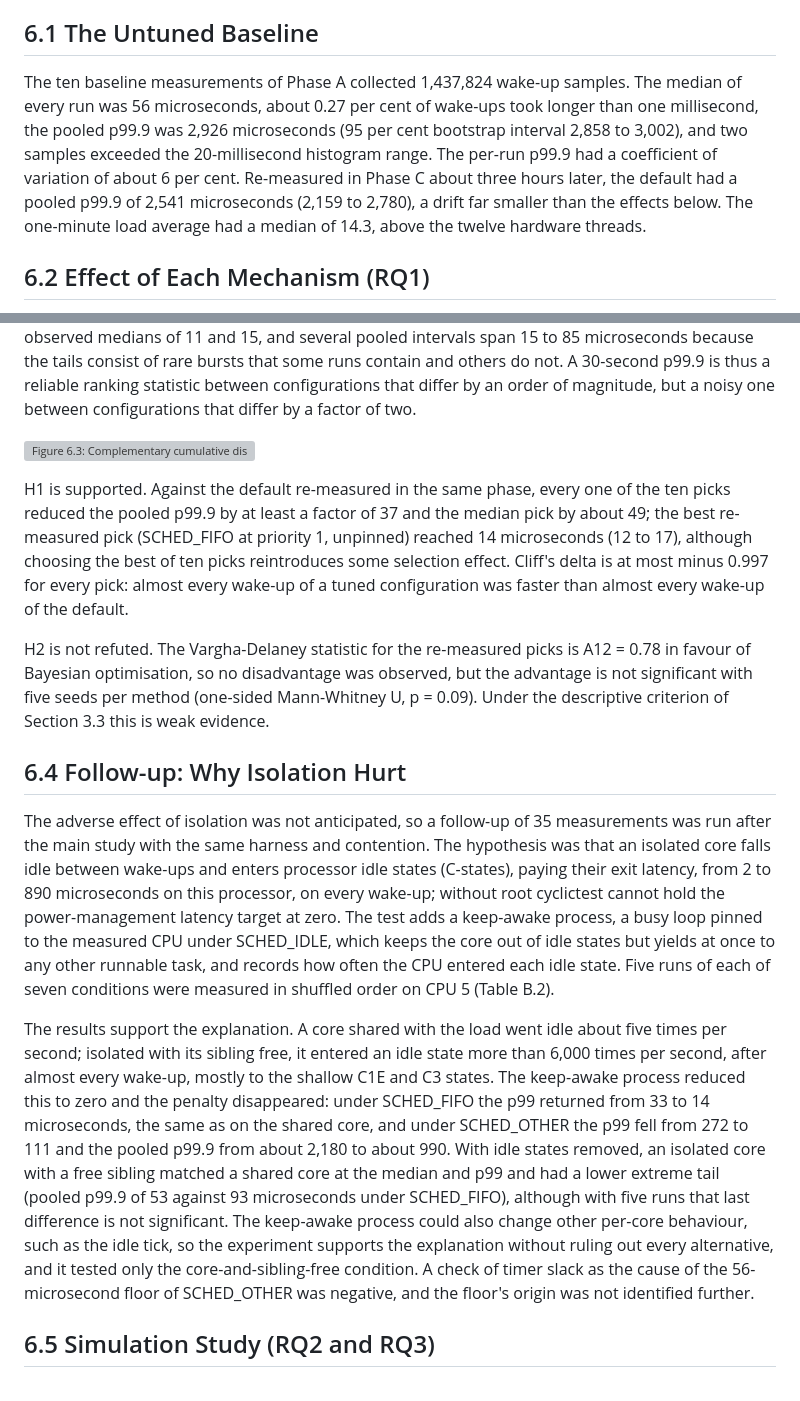
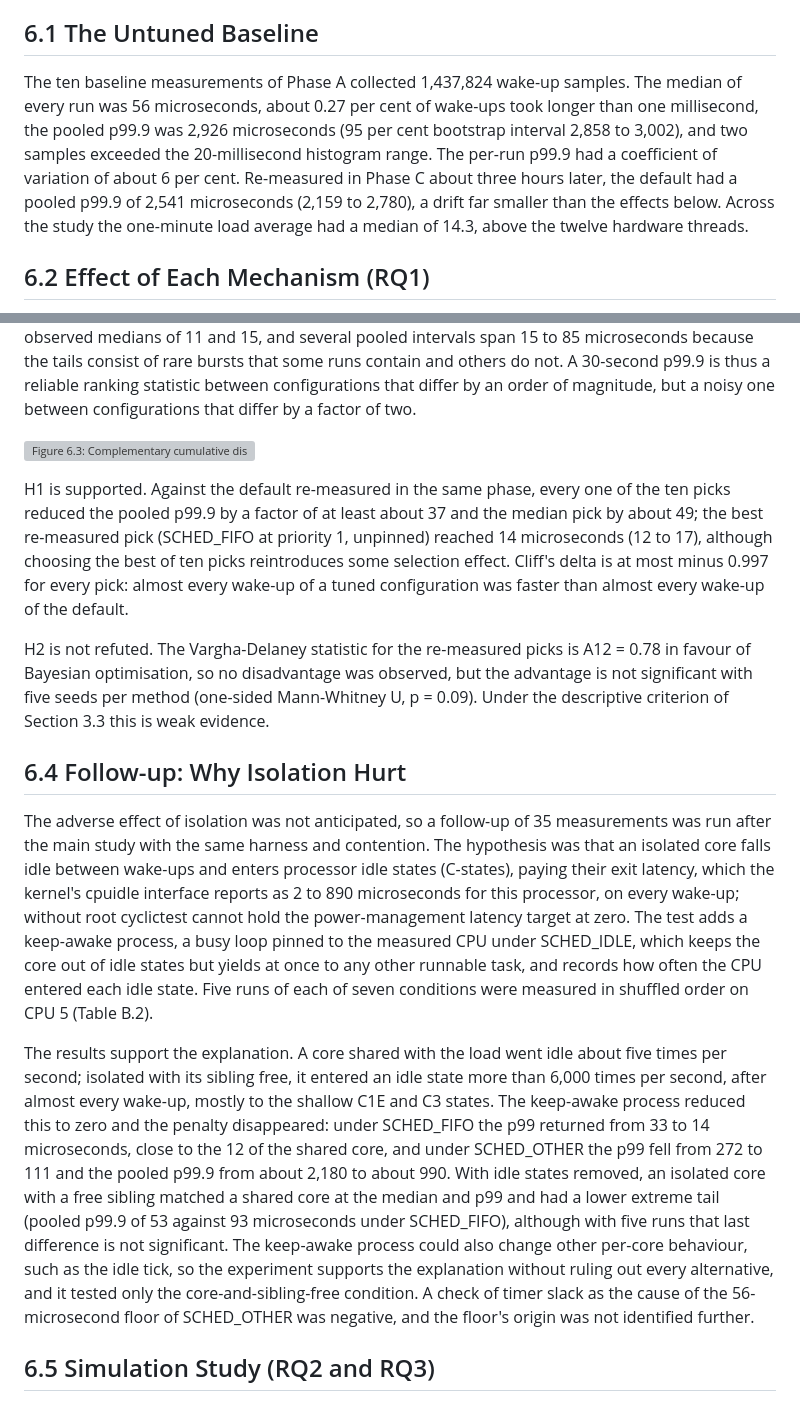
Before and after one commit to cfpandrade/linux-tail-latency-tuning, a Markdown page: chapters/06-results.md, 2 parts joined by grey strips. Rendered like a GitHub page; grey boxes are pictures that could not be loaded.

```diff
--- a/chapters/06-results.md
+++ b/chapters/06-results.md
@@ -4,7 +4,7 @@ The real-measurement study ran for 3.6 hours on 15 October 2026 and completed al
 
 ## 6.1 The Untuned Baseline
 
-The ten baseline measurements of Phase A collected 1,437,824 wake-up samples. The median of every run was 56 microseconds, about 0.27 per cent of wake-ups took longer than one millisecond, the pooled p99.9 was 2,926 microseconds (95 per cent bootstrap interval 2,858 to 3,002), and two samples exceeded the 20-millisecond histogram range. The per-run p99.9 had a coefficient of variation of about 6 per cent. Re-measured in Phase C about three hours later, the default had a pooled p99.9 of 2,541 microseconds (2,159 to 2,780), a drift far smaller than the effects below. The one-minute load average had a median of 14.3, above the twelve hardware threads.
+The ten baseline measurements of Phase A collected 1,437,824 wake-up samples. The median of every run was 56 microseconds, about 0.27 per cent of wake-ups took longer than one millisecond, the pooled p99.9 was 2,926 microseconds (95 per cent bootstrap interval 2,858 to 3,002), and two samples exceeded the 20-millisecond histogram range. The per-run p99.9 had a coefficient of variation of about 6 per cent. Re-measured in Phase C about three hours later, the default had a pooled p99.9 of 2,541 microseconds (2,159 to 2,780), a drift far smaller than the effects below. Across the study the one-minute load average had a median of 14.3, above the twelve hardware threads.
 
 ## 6.2 Effect of Each Mechanism (RQ1)
 
@@ -39,15 +39,15 @@ The best observed values are biased downwards, which is why Phase C re-measured
 
 ![Figure 6.3: Complementary cumulative distribution of wake-up latency, pooled over the five re-evaluation runs, for the untuned default and for the best re-measured pick of each method. The dotted line marks the 99.9th percentile.](figures/real_tail_ccdf.png)
 
-H1 is supported. Against the default re-measured in the same phase, every one of the ten picks reduced the pooled p99.9 by at least a factor of 37 and the median pick by about 49; the best re-measured pick (SCHED_FIFO at priority 1, unpinned) reached 14 microseconds (12 to 17), although choosing the best of ten picks reintroduces some selection effect. Cliff's delta is at most minus 0.997 for every pick: almost every wake-up of a tuned configuration was faster than almost every wake-up of the default.
+H1 is supported. Against the default re-measured in the same phase, every one of the ten picks reduced the pooled p99.9 by a factor of at least about 37 and the median pick by about 49; the best re-measured pick (SCHED_FIFO at priority 1, unpinned) reached 14 microseconds (12 to 17), although choosing the best of ten picks reintroduces some selection effect. Cliff's delta is at most minus 0.997 for every pick: almost every wake-up of a tuned configuration was faster than almost every wake-up of the default.
 
 H2 is not refuted. The Vargha-Delaney statistic for the re-measured picks is A12 = 0.78 in favour of Bayesian optimisation, so no disadvantage was observed, but the advantage is not significant with five seeds per method (one-sided Mann-Whitney U, p = 0.09). Under the descriptive criterion of Section 3.3 this is weak evidence.
 
 ## 6.4 Follow-up: Why Isolation Hurt
 
-The adverse effect of isolation was not anticipated, so a follow-up of 35 measurements was run after the main study with the same harness and contention. The hypothesis was that an isolated core falls idle between wake-ups and enters processor idle states (C-states), paying their exit latency, from 2 to 890 microseconds on this processor, on every wake-up; without root cyclictest cannot hold the power-management latency target at zero. The test adds a keep-awake process, a busy loop pinned to the measured CPU under SCHED_IDLE, which keeps the core out of idle states but yields at once to any other runnable task, and records how often the CPU entered each idle state. Five runs of each of seven conditions were measured in shuffled order on CPU 5 (Table B.2).
+The adverse effect of isolation was not anticipated, so a follow-up of 35 measurements was run after the main study with the same harness and contention. The hypothesis was that an isolated core falls idle between wake-ups and enters processor idle states (C-states), paying their exit latency, which the kernel's cpuidle interface reports as 2 to 890 microseconds for this processor, on every wake-up; without root cyclictest cannot hold the power-management latency target at zero. The test adds a keep-awake process, a busy loop pinned to the measured CPU under SCHED_IDLE, which keeps the core out of idle states but yields at once to any other runnable task, and records how often the CPU entered each idle state. Five runs of each of seven conditions were measured in shuffled order on CPU 5 (Table B.2).
 
-The results support the explanation. A core shared with the load went idle about five times per second; isolated with its sibling free, it entered an idle state more than 6,000 times per second, after almost every wake-up, mostly to the shallow C1E and C3 states. The keep-awake process reduced this to zero and the penalty disappeared: under SCHED_FIFO the p99 returned from 33 to 14 microseconds, the same as on the shared core, and under SCHED_OTHER the p99 fell from 272 to 111 and the pooled p99.9 from about 2,180 to about 990. With idle states removed, an isolated core with a free sibling matched a shared core at the median and p99 and had a lower extreme tail (pooled p99.9 of 53 against 93 microseconds under SCHED_FIFO), although with five runs that last difference is not significant. The keep-awake process could also change other per-core behaviour, such as the idle tick, so the experiment supports the explanation without ruling out every alternative, and it tested only the core-and-sibling-free condition. A check of timer slack as the cause of the 56-microsecond floor of SCHED_OTHER was negative, and the floor's origin was not identified further.
+The results support the explanation. A core shared with the load went idle about five times per second; isolated with its sibling free, it entered an idle state more than 6,000 times per second, after almost every wake-up, mostly to the shallow C1E and C3 states. The keep-awake process reduced this to zero and the penalty disappeared: under SCHED_FIFO the p99 returned from 33 to 14 microseconds, close to the 12 of the shared core, and under SCHED_OTHER the p99 fell from 272 to 111 and the pooled p99.9 from about 2,180 to about 990. With idle states removed, an isolated core with a free sibling matched a shared core at the median and p99 and had a lower extreme tail (pooled p99.9 of 53 against 93 microseconds under SCHED_FIFO), although with five runs that last difference is not significant. The keep-awake process could also change other per-core behaviour, such as the idle tick, so the experiment supports the explanation without ruling out every alternative, and it tested only the core-and-sibling-free condition. A check of timer slack as the cause of the 56-microsecond floor of SCHED_OTHER was negative, and the floor's origin was not identified further.
 
 ## 6.5 Simulation Study (RQ2 and RQ3)
 
```
Also changed, not shown: chapters/00-front-matter.md (+1 -1 lines), chapters/08-conclusion.md (+2 -2 lines).
